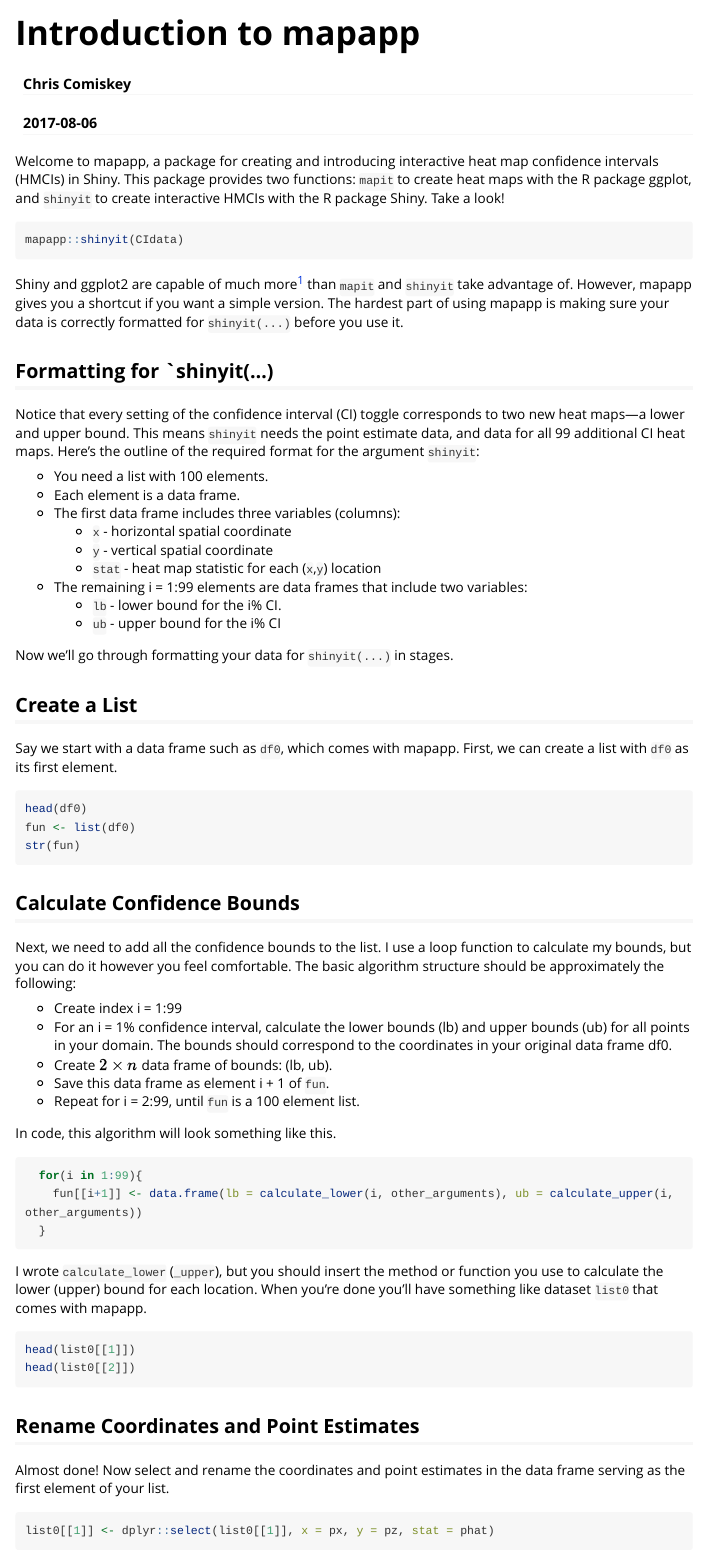
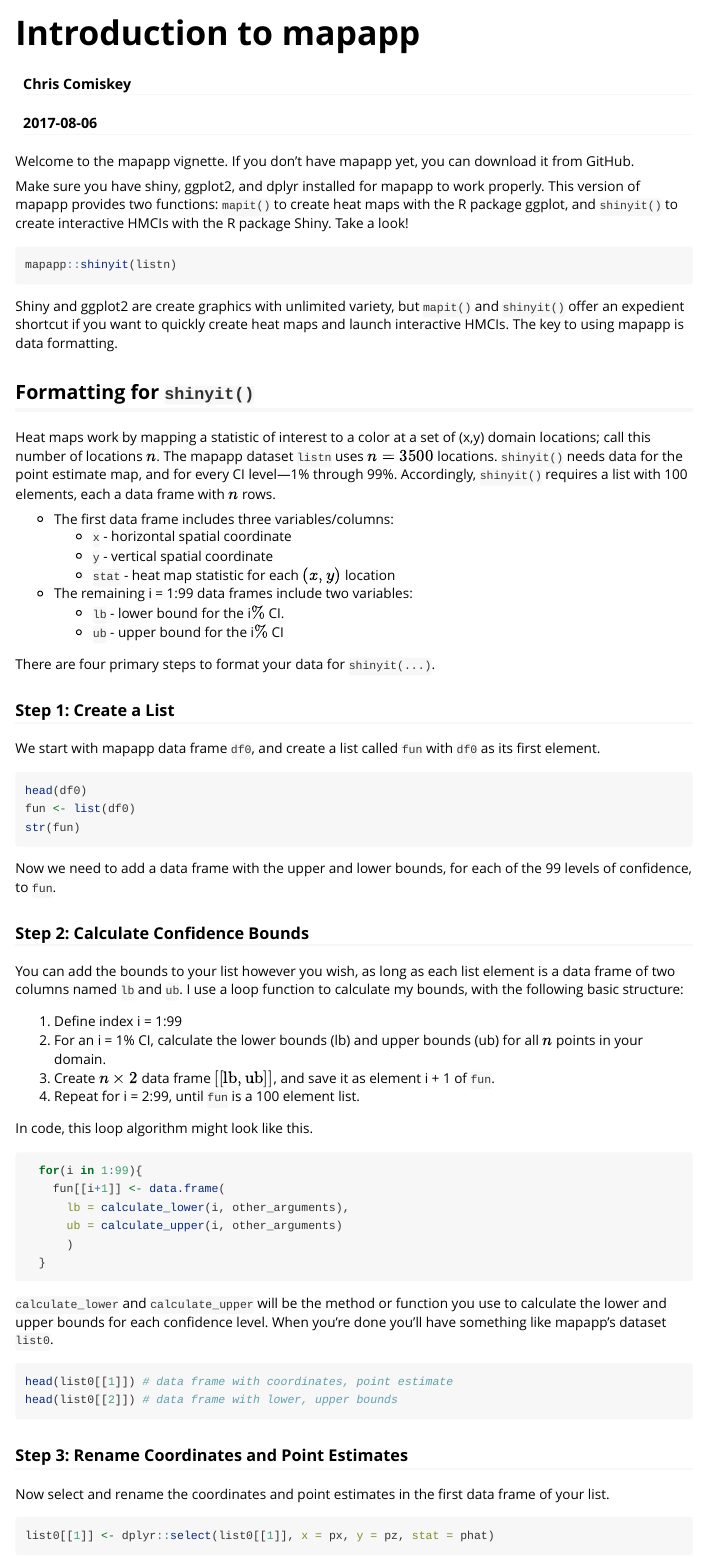
Before and after one commit to cwcomiskey/mapapp, an R Markdown document (vignettes/mapapp.Rmd): the page in a window 1100 px wide, from its top. Rendered offline with R 4.5, knitr and Pandoc, with nearby package versions; some code elsewhere in the file could not run offline; long lines of code are wrapped.

Commit message:
Add files via upload

````diff
--- a/vignettes/mapapp.Rmd
+++ b/vignettes/mapapp.Rmd
@@ -16,33 +16,38 @@
 library(dplyr)
 ```
 
-Welcome to mapapp, a package for creating and introducing interactive heat map confidence intervals (HMCIs) in Shiny. This package provides two functions: `mapit` to create heat maps with the R package ggplot, and `shinyit` to create interactive HMCIs with the R package Shiny. Take a look!
+Welcome to the mapapp vignette. If you don't have mapapp yet, you can download it from GitHub.
+
+```{r, echo = FALSE, warning = FALSE, message = FALSE, eval = FALSE}
+install.packages("devtools")
+devtools::install_github('cwcomiskey/mapapp')
+```
+
+Make sure you have shiny, ggplot2, and dplyr installed for mapapp to work properly. This version of mapapp provides two functions: `mapit()` to create heat maps with the R package ggplot, and `shinyit()` to create interactive HMCIs with the R package Shiny. Take a look!
 
 ```{r, fig.height=2, fig.width=2, eval = FALSE}
-mapapp::shinyit(CIdata)
+mapapp::shinyit(listn)
 ```
 
-Shiny and ggplot2 are capable of much more^[Pretty much anything your heart desires in a heat map or web application] than `mapit` and `shinyit` take advantage of. However, mapapp gives you a shortcut if you want a simple version. The hardest part of using mapapp is making sure your data is correctly formatted for `shinyit(...)` before you use it.
+Shiny and ggplot2 are create graphics with unlimited variety, but `mapit()` and `shinyit()` offer an expedient shortcut if you want to quickly create heat maps and launch interactive HMCIs. The key to using mapapp is data formatting.
 
-## Formatting for `shinyit(...)
+## Formatting for `shinyit()`
 
-Notice that every setting of the confidence interval (CI) toggle corresponds to two new heat maps---a lower and upper bound. This means `shinyit` needs the point estimate data, and data for all 99 additional CI heat maps. Here's the outline of the required format for the argument `shinyit`:
+Heat maps work by mapping a statistic of interest to a color at a set of (x,y) domain locations; call this number of locations $n$. The mapapp dataset `listn` uses $n = 3500$ locations. `shinyit()` needs data for the point estimate map, and for every CI level---1\% through 99\%. Accordingly, `shinyit()` requires a list with 100 elements, each a data frame with $n$ rows.
 
-* You need a list with 100 elements.
-* Each element is a data frame.
-* The first data frame includes three variables (columns):
+* The first data frame includes three variables/columns:
     + `x` - horizontal spatial coordinate
     + `y` - vertical spatial coordinate
-    + `stat` - heat map statistic for each (`x`,`y`) location
-* The remaining i = 1:99 elements are data frames that include two variables:
-    + `lb` - lower bound for the i% CI.
-    + `ub` - upper bound for the i% CI
+    + `stat` - heat map statistic for each $(x,y)$ location
+* The remaining i = 1:99 data frames include two variables:
+    + `lb` - lower bound for the i$\%$ CI.
+    + `ub` - upper bound for the i$\%$ CI
 
-Now we'll go through formatting your data for `shinyit(...)` in stages.
+There are four primary steps to format your data for `shinyit(...)`.
 
-## Create a List
+### Step 1: Create a List
 
-Say we start with a data frame such as `df0`, which comes with mapapp. First, we can create a list with `df0` as its first element.
+We start with mapapp data frame `df0`, and create a list called `fun` with `df0` as its first element.
 
 ```{r, eval = FALSE}
 head(df0)
@@ -50,34 +55,38 @@
 str(fun)
 ```
 
-## Calculate Confidence Bounds
+Now we need to add a data frame with the upper and lower bounds, for each of the 99 levels of confidence, to `fun`.
 
-Next, we need to add all the confidence bounds to the list. I use a loop function to calculate my bounds, but you can do it however you feel comfortable. The basic algorithm structure should be approximately the following:
+### Step 2: Calculate Confidence Bounds
 
-* Create index i = 1:99
-* For an i = 1\% confidence interval, calculate the lower bounds (lb) and upper bounds (ub) for all points in your domain. The bounds should correspond to the coordinates in your original data frame df0.
-* Create $2 \times n$ data frame of bounds: (lb, ub).
-* Save this data frame as element i + 1 of `fun`.
-* Repeat for i = 2:99, until `fun` is a 100 element list.
+You can add the bounds to your list however you wish, as long as each list element is a data frame of two columns named `lb` and `ub`. I use a loop function to calculate my bounds, with the following basic structure:
 
-In code, this algorithm will look something like this.
+1. Define index i = 1:99
+2. For an i = 1\% CI, calculate the lower bounds (lb) and upper bounds (ub) for all $n$ points in your domain.
+3. Create $n \times 2$ data frame $[[\text{lb}, \text{ub}]]$, and save it as element i + 1 of `fun`.
+4. Repeat for i = 2:99, until `fun` is a 100 element list.
+
+In code, this loop algorithm might look like this.
 
 ```{r, eval = FALSE}
   for(i in 1:99){
-    fun[[i+1]] <- data.frame(lb = calculate_lower(i, other_arguments), ub = calculate_upper(i, other_arguments))
+    fun[[i+1]] <- data.frame(
+      lb = calculate_lower(i, other_arguments),
+      ub = calculate_upper(i, other_arguments)
+      )
   }
 ```
 
-I wrote `calculate_lower` (`_upper`), but you should insert the method or function you use to calculate the lower (upper) bound for each location. When you're done you'll have something like dataset `list0` that comes with mapapp.
+`calculate_lower` and `calculate_upper` will be the method or function you use to calculate the lower and upper bounds for each confidence level. When you're done you'll have something like mapapp's dataset `list0`.
 
 ```{r, eval = FALSE}
-head(list0[[1]])
-head(list0[[2]])
+head(list0[[1]]) # data frame with coordinates, point estimate
+head(list0[[2]]) # data frame with lower, upper bounds
 ```
 
-## Rename Coordinates and Point Estimates
+### Step 3: Rename Coordinates and Point Estimates
 
-Almost done! Now select and rename the coordinates and point estimates in the data frame serving as the first element of your list.
+Now select and rename the coordinates and point estimates in the first data frame of your list.
 
 ```{r}
 list0[[1]] <- dplyr::select(list0[[1]], x = px, y = pz, stat = phat)
````
Also changed, not shown: vignettes/mapapp.Rmd (2 more changed lines).
